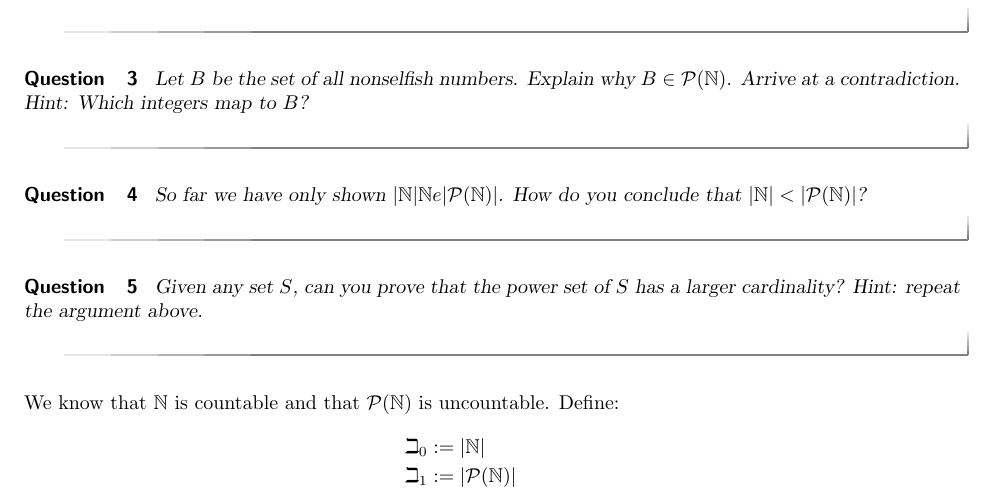
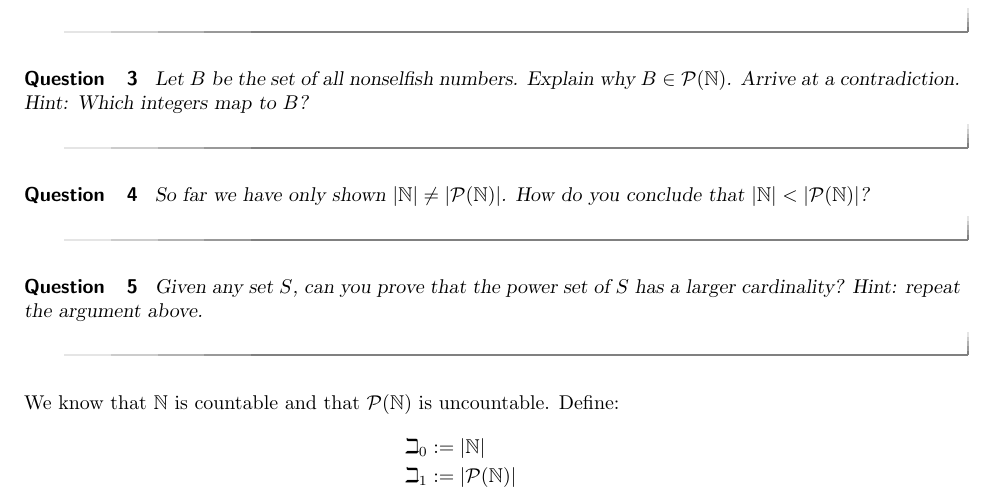
Before and after one commit to mooculus/historyOfMathematics, a LaTeX document (ModernMathematics/limitsOfAxioms.tex): part of page 1 of 3, cut so that both start at the same text. Compiled offline with pdfLaTeX.

Commit message:
noticed a few more things.

```diff
--- a/ModernMathematics/limitsOfAxioms.tex
+++ b/ModernMathematics/limitsOfAxioms.tex
@@ -30,14 +30,14 @@ identify selfish numbers and nonselfish numbers based on your map.
 
 \begin{question}
 Let $B$ be the set of all nonselfish numbers. Explain why
-$B\in\P(\mathbb{N})$. Arrive at a contradiction. Hint: Which
+$B\in\mathcal{P}(\mathbb{N})$. Arrive at a contradiction. Hint: Which
 integers map to $B$?
 \end{question}
 
 
 \begin{question}
-So far we have only shown $|\mathbb{N}|\mathbb{N}e|\P(\mathbb{N})|$. How do you conclude that
-$|\mathbb{N}|<|\P(\mathbb{N})|$?
+So far we have only shown $|\mathbb{N}|\ne |\mathcal{P}(\mathbb{N})|$. How do you conclude that
+$|\mathbb{N}|<|\mathcal{P}(\mathbb{N})|$?
 \end{question}
 
 \begin{question}
@@ -47,12 +47,12 @@ larger cardinality? Hint: repeat the argument above.
 
 
 
-We know that $\mathbb{N}$ is countable and that $\P(\mathbb{N})$ is uncountable. Define:
+We know that $\mathbb{N}$ is countable and that $\mathcal{P}(\mathbb{N})$ is uncountable. Define:
 \begin{align*}
 \beth_0 &:=|\mathbb{N}|\\
-\beth_1 &:=|\P(\mathbb{N})|\\
-\beth_2 &:=|\P(\P(\mathbb{N}))|\\
-\beth_3 &:=|\P(\P(\P(\mathbb{N})))|\\
+\beth_1 &:=|\mathcal{P}(\mathbb{N})|\\
+\beth_2 &:=|\mathcal{P}(\mathcal{P}(\mathbb{N}))|\\
+\beth_3 &:=|\mathcal{P}(\mathcal{P}(\mathcal{P}(\mathbb{N})))|\\
         &\vdots
 \end{align*}
 and so on. These are \textit{beth} numbers. From our work above we see that
```
Also changed, not shown: ModernMathematics/limitsOfAxioms.pdf, historyOfMathematics.pdf, ModernMathematics/limitsOfAxioms.tex (14 more changed lines), 9 other files.
